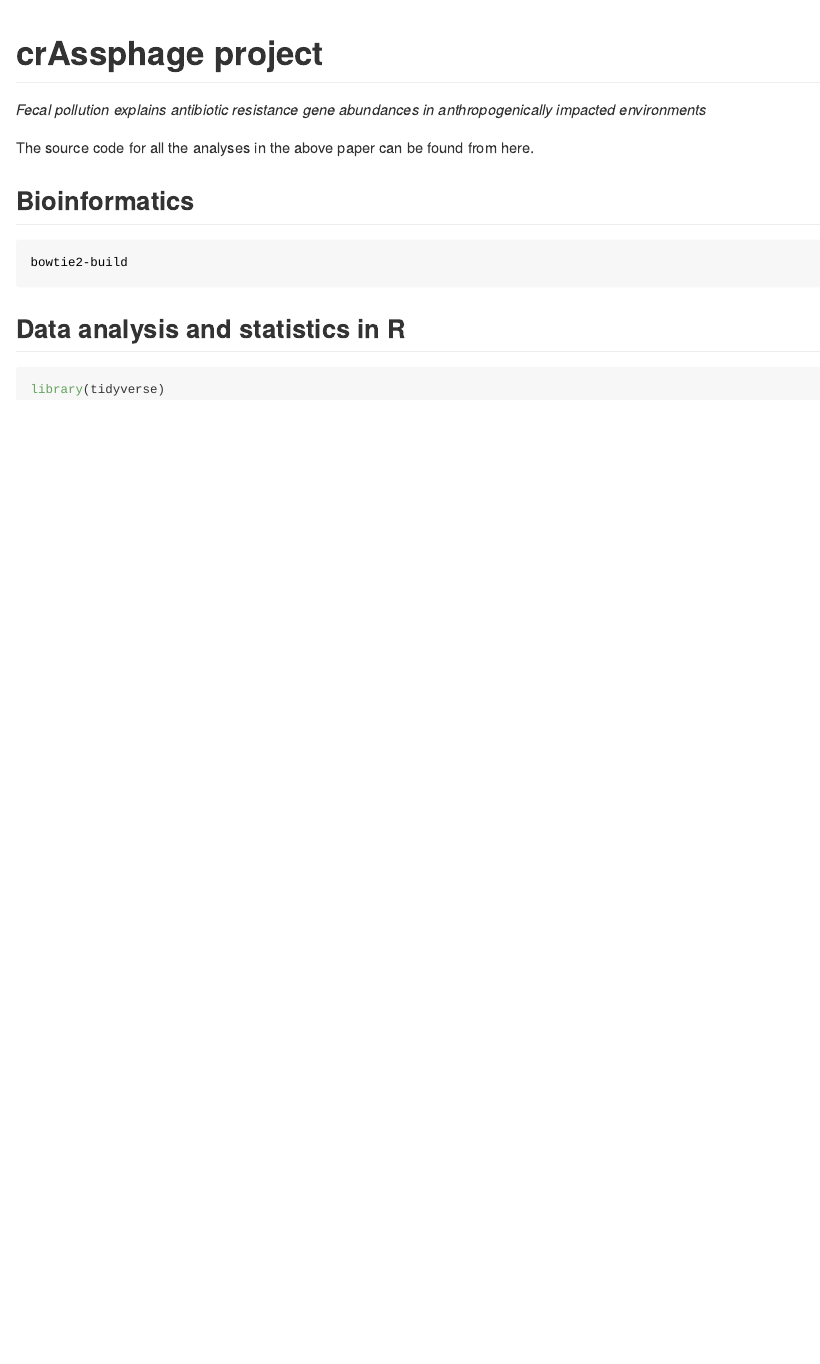
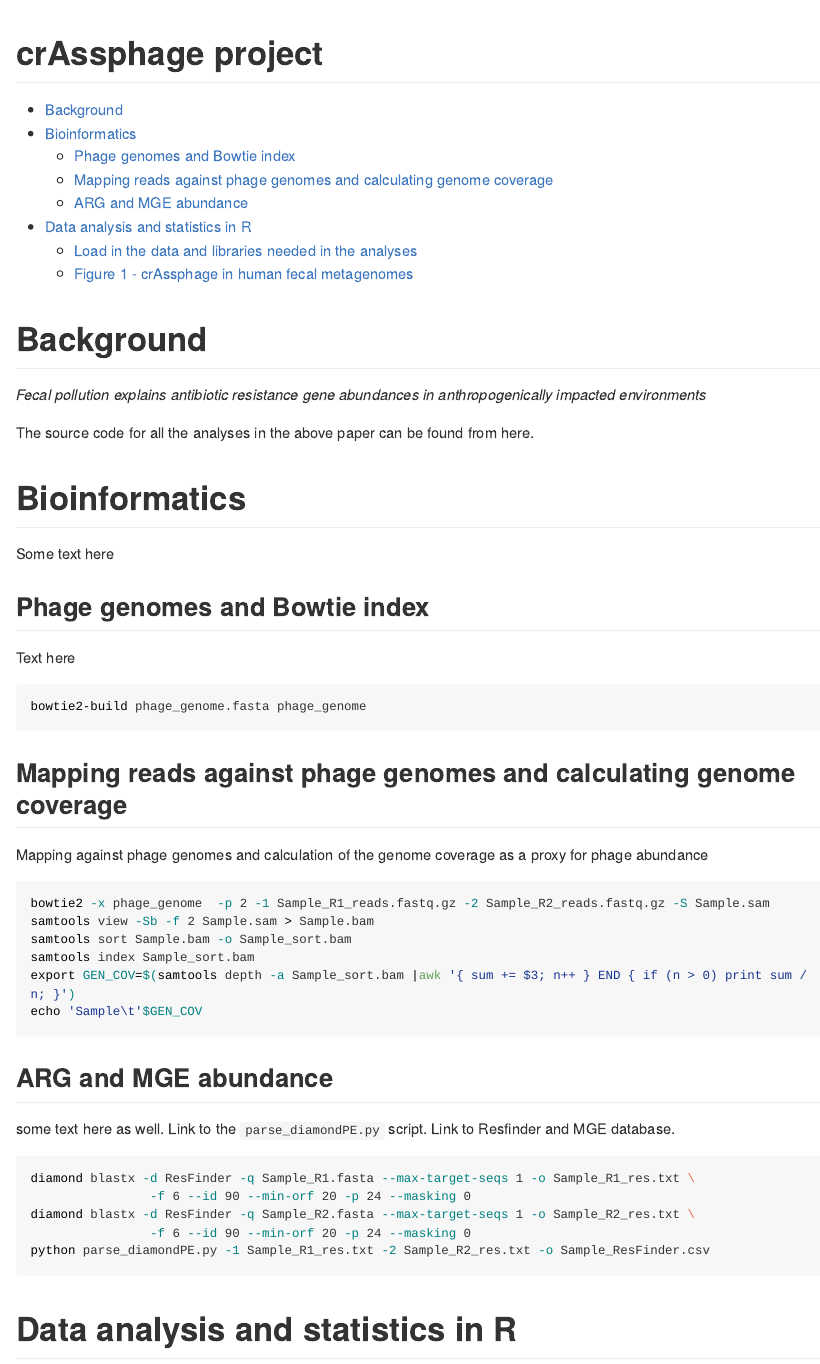
Before and after one commit to karkman/crAssphage_project, an R Markdown document (README.Rmd): the page in a window 1100 px wide, from its top. The pictures show the output file README.md that the author committed with the source, drawn offline in the style of GitHub; long lines of code are wrapped.

Commit message:
progress on the analysis document

````diff
--- a/README.Rmd
+++ b/README.Rmd
@@ -1,2 +1,6 @@
 ---
-output: github_document
+title: crAssphage project
+output:
+    github_document:
+      toc: true
+      toc_depth: 3
@@ -3,15 +10,37 @@ output: github_document
 ---
 
-# crAssphage project
+# Background
 
 _Fecal pollution explains antibiotic resistance gene abundances in anthropogenically impacted environments_
 
 The source code for all the analyses in the above paper can be found from here.
 
-## Bioinformatics
+# Bioinformatics
+Some text here
+
+## Phage genomes and Bowtie index
+Text here
 ```{bash, eval=FALSE}
-bowtie2-build
+bowtie2-build phage_genome.fasta phage_genome
+```
+## Mapping reads against phage genomes and calculating genome coverage
+Mapping against phage genomes and calculation of the genome coverage as a proxy for phage abundance
+```{bash, eval=FALSE}
+bowtie2 -x phage_genome  -p 2 -1 Sample_R1_reads.fastq.gz -2 Sample_R2_reads.fastq.gz -S Sample.sam
+samtools view -Sb -f 2 Sample.sam > Sample.bam
+samtools sort Sample.bam -o Sample_sort.bam
+samtools index Sample_sort.bam
+export GEN_COV=$(samtools depth -a Sample_sort.bam |awk '{ sum += $3; n++ } END { if (n > 0) print sum / n; }')
+echo 'Sample\t'$GEN_COV
+```
+## ARG and MGE abundance
+some text here as well. Link to the `parse_diamondPE.py` script. Link to Resfinder and MGE database.
+```{bash, eval=FALSE}
+diamond blastx -d ResFinder -q Sample_R1.fasta --max-target-seqs 1 -o Sample_R1_res.txt \
+                -f 6 --id 90 --min-orf 20 -p 24 --masking 0
+diamond blastx -d ResFinder -q Sample_R2.fasta --max-target-seqs 1 -o Sample_R2_res.txt \
+                -f 6 --id 90 --min-orf 20 -p 24 --masking 0
+python parse_diamondPE.py -1 Sample_R1_res.txt -2 Sample_R2_res.txt -o Sample_ResFinder.csv
 ```
 
-## Data analysis and statistics in R
-```{r, message=FALSE}
+# Data analysis and statistics in R
````
Also changed, not shown: README.md, README.Rmd (36 more changed lines).
